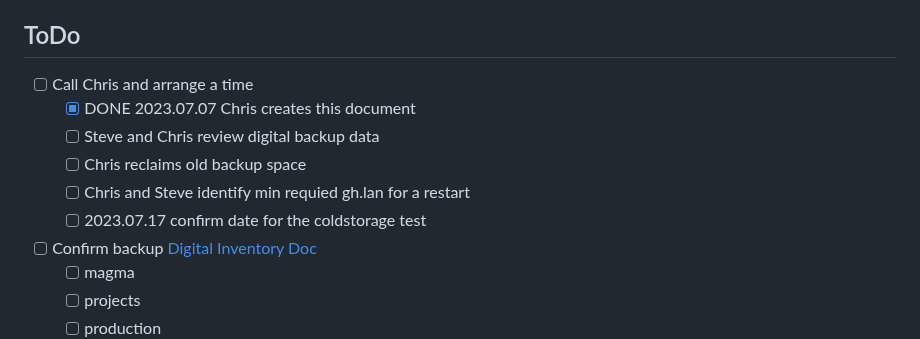
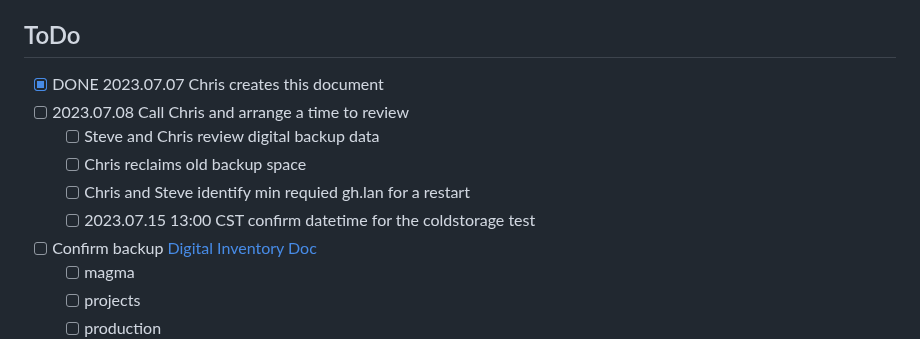
Before and after one commit to 2cld/gh, a Markdown page: docs/coldstorage/README.md, the part around the change. GitHub-like rendering.

```diff
--- a/docs/coldstorage/README.md
+++ b/docs/coldstorage/README.md
@@ -3,12 +3,12 @@
 Mapping the status of network and devices for coldstorage.
 
 ## ToDo
-- [ ] Call Chris and arrange a time
-  - [X] DONE 2023.07.07 Chris creates this document
+- [X] DONE 2023.07.07 Chris creates this document
+- [ ] 2023.07.08 Call Chris and arrange a time to review
   - [ ] Steve and Chris review digital backup data
   - [ ] Chris reclaims old backup space
   - [ ] Chris and Steve identify min requied gh.lan for a restart
-  - [ ] 2023.07.17 confirm date for the coldstorage test
+  - [ ] 2023.07.15 13:00 CST confirm datetime for the coldstorage test
 - [ ] Confirm backup [Digital Inventory Doc](https://docs.google.com/spreadsheets/d/1DUeTZ9TLzZReFxg84TLXvxiPXK7IepM0W9Iki86HPYo/edit#gid=0)
   - [ ] magma
   - [ ] projects
```
